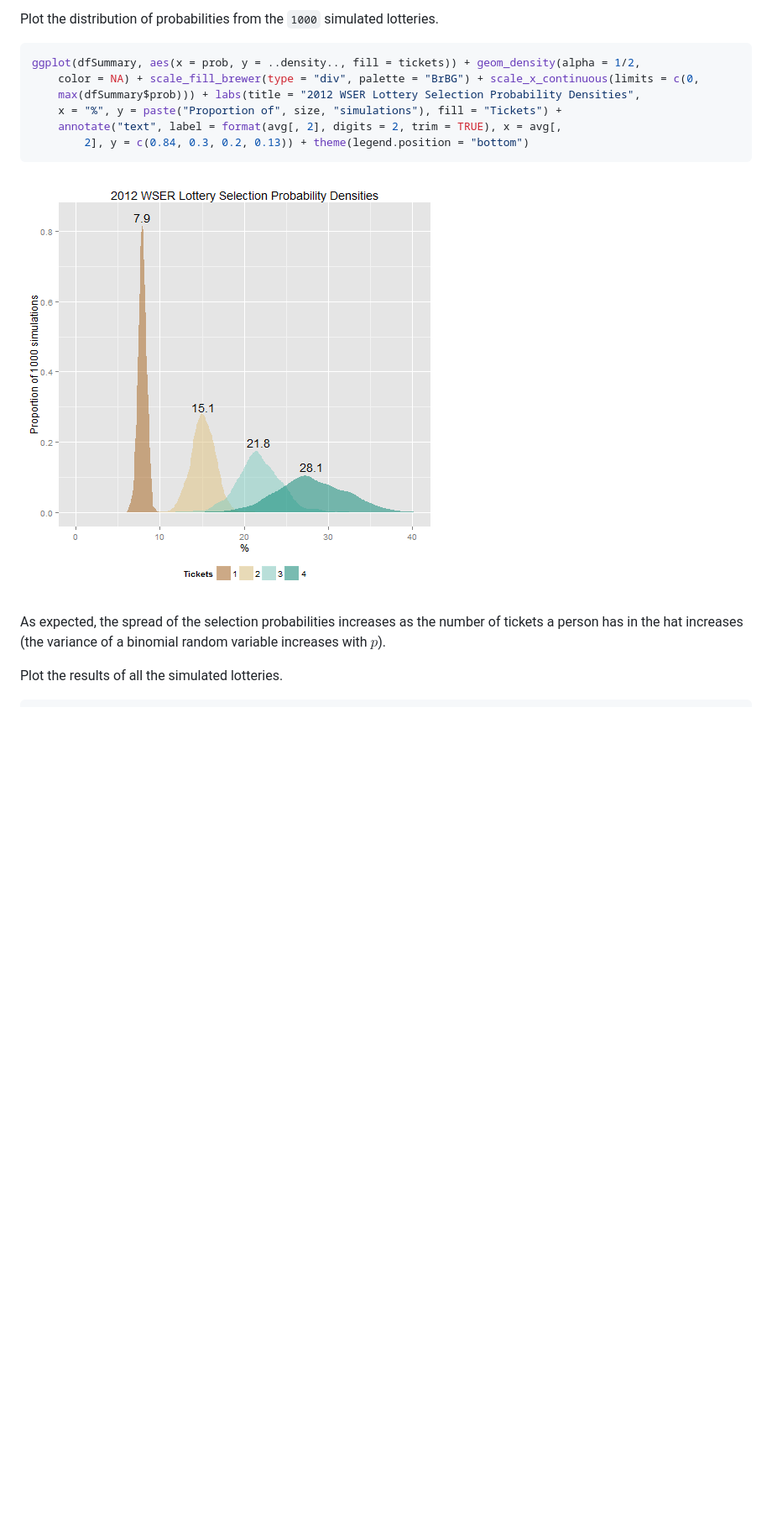
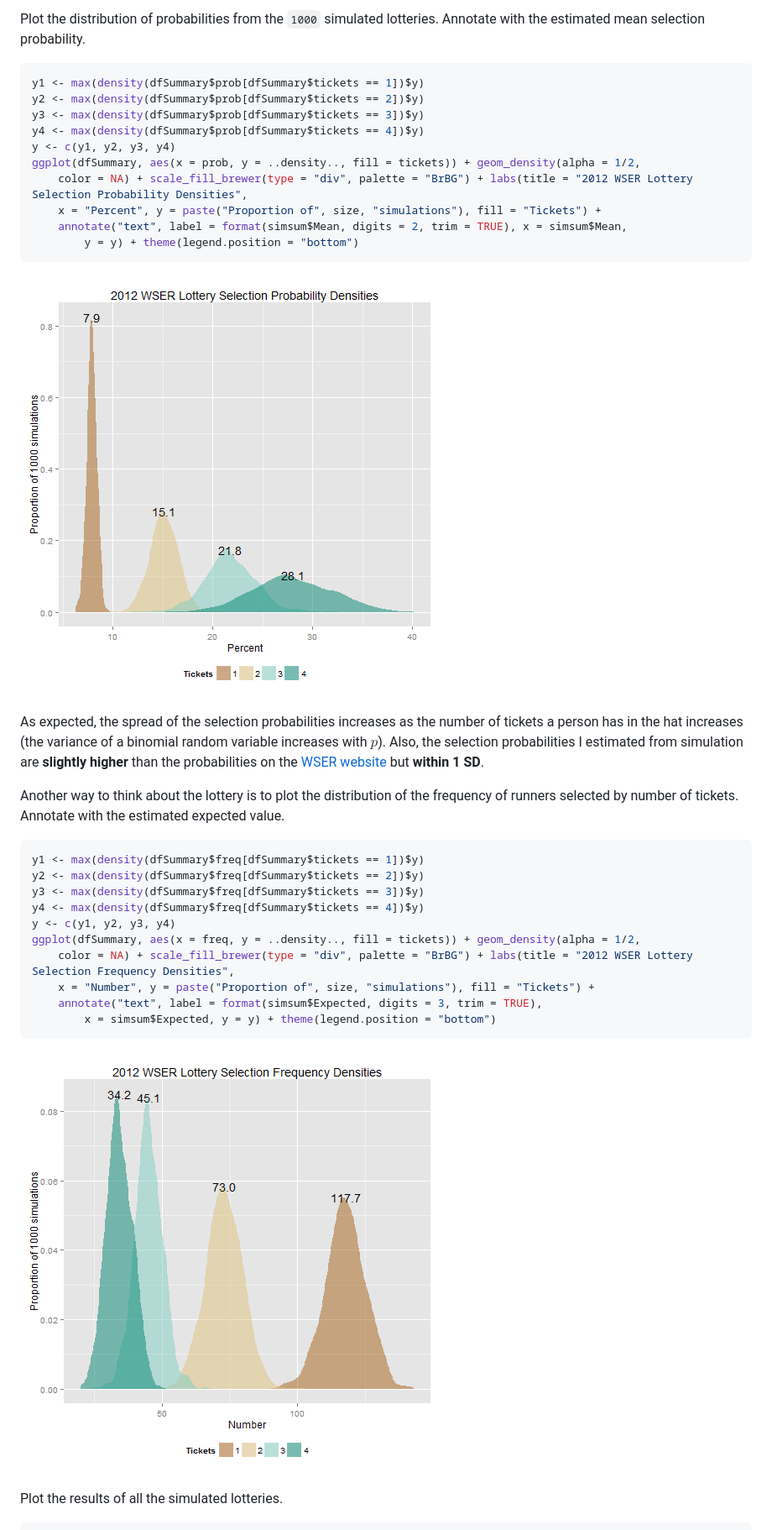
Before and after one commit to benjamin-chan/WSERLottery, a Markdown page: WSERLottery.md, the part around the change printed below. Shown: that part at 84% size. GitHub-like rendering; pictures changed too: figure/PlotFrequencies.png (added), figure/PlotProbabilities.png; blank space fills up the shorter version.

Commit message:
Clarify text and add a plot of frequencies

````diff
--- a/WSERLottery.md
+++ b/WSERLottery.md
@@ -210,19 +217,41 @@ print(xtable(simsum), type = "html", include.rownames = FALSE)
    </TABLE>
 
-Plot the distribution of probabilities from the `1000` simulated lotteries.
+Plot the distribution of probabilities from the `1000` simulated lotteries. Annotate with the estimated mean selection probability.
 
 ```r
+y1 <- max(density(dfSummary$prob[dfSummary$tickets == 1])$y)
+y2 <- max(density(dfSummary$prob[dfSummary$tickets == 2])$y)
+y3 <- max(density(dfSummary$prob[dfSummary$tickets == 3])$y)
+y4 <- max(density(dfSummary$prob[dfSummary$tickets == 4])$y)
+y <- c(y1, y2, y3, y4)
 ggplot(dfSummary, aes(x = prob, y = ..density.., fill = tickets)) + geom_density(alpha = 1/2,
-    color = NA) + scale_fill_brewer(type = "div", palette = "BrBG") + scale_x_continuous(limits = c(0,
-    max(dfSummary$prob))) + labs(title = "2012 WSER Lottery Selection Probability Densities",
-    x = "%", y = paste("Proportion of", size, "simulations"), fill = "Tickets") +
-    annotate("text", label = format(avg[, 2], digits = 2, trim = TRUE), x = avg[,
-        2], y = c(0.84, 0.3, 0.2, 0.13)) + theme(legend.position = "bottom")
+    color = NA) + scale_fill_brewer(type = "div", palette = "BrBG") + labs(title = "2012 WSER Lottery Selection Probability Densities",
+    x = "Percent", y = paste("Proportion of", size, "simulations"), fill = "Tickets") +
+    annotate("text", label = format(simsum$Mean, digits = 2, trim = TRUE), x = simsum$Mean,
+        y = y) + theme(legend.position = "bottom")
 ```
 
 ![plot of chunk PlotProbabilities](figure/PlotProbabilities.png)
 
-As expected, the spread of the selection probabilities increases as the number of tickets a person has in the hat increases (the variance of a binomial random variable increases with $p$).
+As expected, the spread of the selection probabilities increases as the number of tickets a person has in the hat increases (the variance of a binomial random variable increases with $p$). Also, the selection probabilities I estimated from simulation are **slightly higher** than the probabilities on the [WSER website](http://www.wser.org/2012/12/03/dec-8-lottery-details) but **within 1 SD**.
+
+Another way to think about the lottery is to plot the distribution of the frequency of runners selected by number of tickets. Annotate with the estimated expected value.
+
+```r
+y1 <- max(density(dfSummary$freq[dfSummary$tickets == 1])$y)
+y2 <- max(density(dfSummary$freq[dfSummary$tickets == 2])$y)
+y3 <- max(density(dfSummary$freq[dfSummary$tickets == 3])$y)
+y4 <- max(density(dfSummary$freq[dfSummary$tickets == 4])$y)
+y <- c(y1, y2, y3, y4)
+ggplot(dfSummary, aes(x = freq, y = ..density.., fill = tickets)) + geom_density(alpha = 1/2,
+    color = NA) + scale_fill_brewer(type = "div", palette = "BrBG") + labs(title = "2012 WSER Lottery Selection Frequency Densities",
+    x = "Number", y = paste("Proportion of", size, "simulations"), fill = "Tickets") +
+    annotate("text", label = format(simsum$Expected, digits = 3, trim = TRUE),
+        x = simsum$Expected, y = y) + theme(legend.position = "bottom")
+```
+
+![plot of chunk PlotFrequencies](figure/PlotFrequencies.png)
+
 
 Plot the results of all the simulated lotteries.
 
````
Also changed, not shown: other parts of WSERLottery.md (+41 -34 lines), figure/PlotLotteryResults.png (renamed from figure/PlotLotteries.png), 2 other files.
